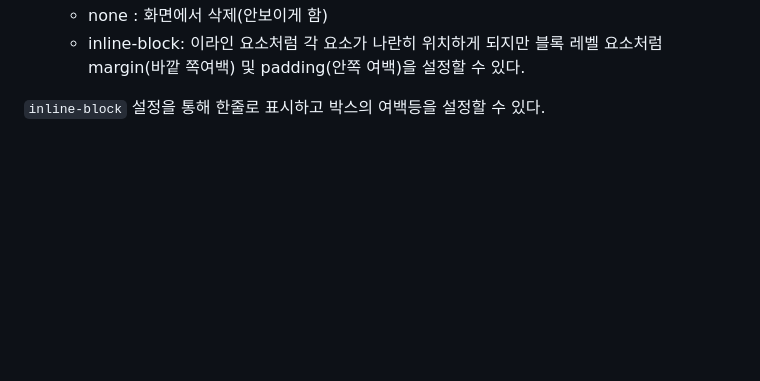
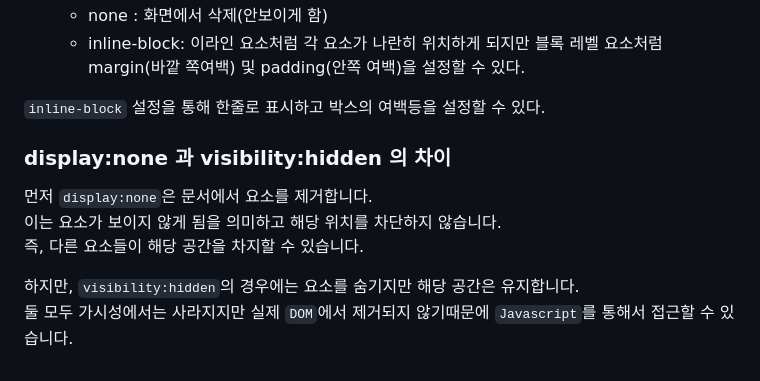
Before and after one commit to joung1010/basic_CSS, a Markdown page: public/MORE_ABOUT_CSS.md, the part around the change. Rendered like a GitHub page; blank space fills up the shorter version.

Commit message:
CSS 좀더 알아보기(display:none 과 visibility:hidden 의 차이)

```diff
--- a/public/MORE_ABOUT_CSS.md
+++ b/public/MORE_ABOUT_CSS.md
@@ -267,3 +267,11 @@ header 추가
   - inline-block: 이라인 요소처럼 각 요소가 나란히 위치하게 되지만 블록 레벨 요소처럼 margin(바깥 쪽여백) 및 padding(안쪽 여백)을 설정할 수 있다.
 
 `inline-block` 설정을 통해 한줄로 표시하고 박스의 여백등을 설정할 수 있다.
+
+### display:none 과 visibility:hidden 의 차이
+먼저 `display:none`은 문서에서 요소를 제거합니다.
+이는 요소가 보이지 않게 됨을 의미하고 해당 위치를 차단하지 않습니다.
+즉, 다른 요소들이 해당 공간을 차지할 수 있습니다.
+
+하지만, `visibility:hidden`의 경우에는 요소를 숨기지만 해당 공간은 유지합니다.
+둘 모두 가시성에서는 사라지지만 실제 `DOM`에서 제거되지 않기때문에 `Javascript`를 통해서 접근할 수 있습니다.
```
